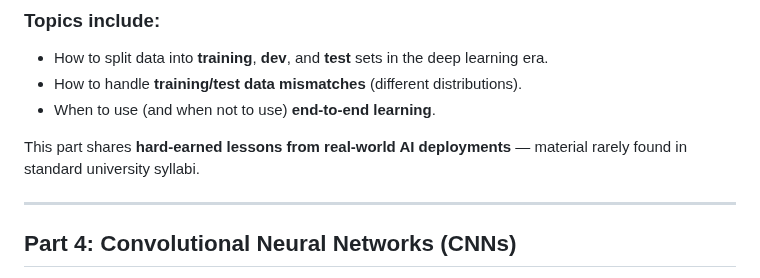
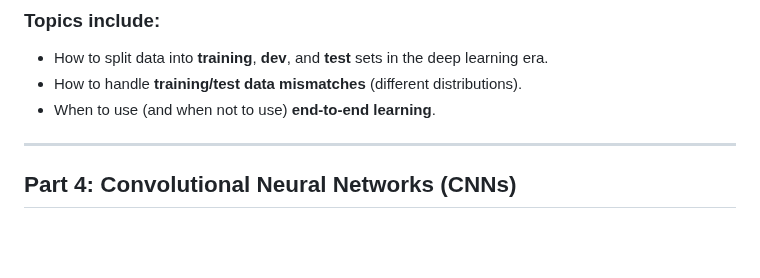
Before and after one commit to aimlresearcher/UMT, a Markdown page: DL/WEEK-01/01_Introduction to Deep Learning and the AI Revolution.md, the part around the change. Rendered like a GitHub page; blank space fills up the shorter version.

```diff
--- a/DL/WEEK-01/01_Introduction to Deep Learning and the AI Revolution.md
+++ b/DL/WEEK-01/01_Introduction to Deep Learning and the AI Revolution.md
@@ -70,8 +70,6 @@ Learn how to **strategically design** machine learning systems.
 - How to handle **training/test data mismatches** (different distributions).
 - When to use (and when not to use) **end-to-end learning**.
 
-This part shares **hard-earned lessons from real-world AI deployments** — material rarely found in standard university syllabi.
-
 ---
 
 ## Part 4: Convolutional Neural Networks (CNNs)
```
